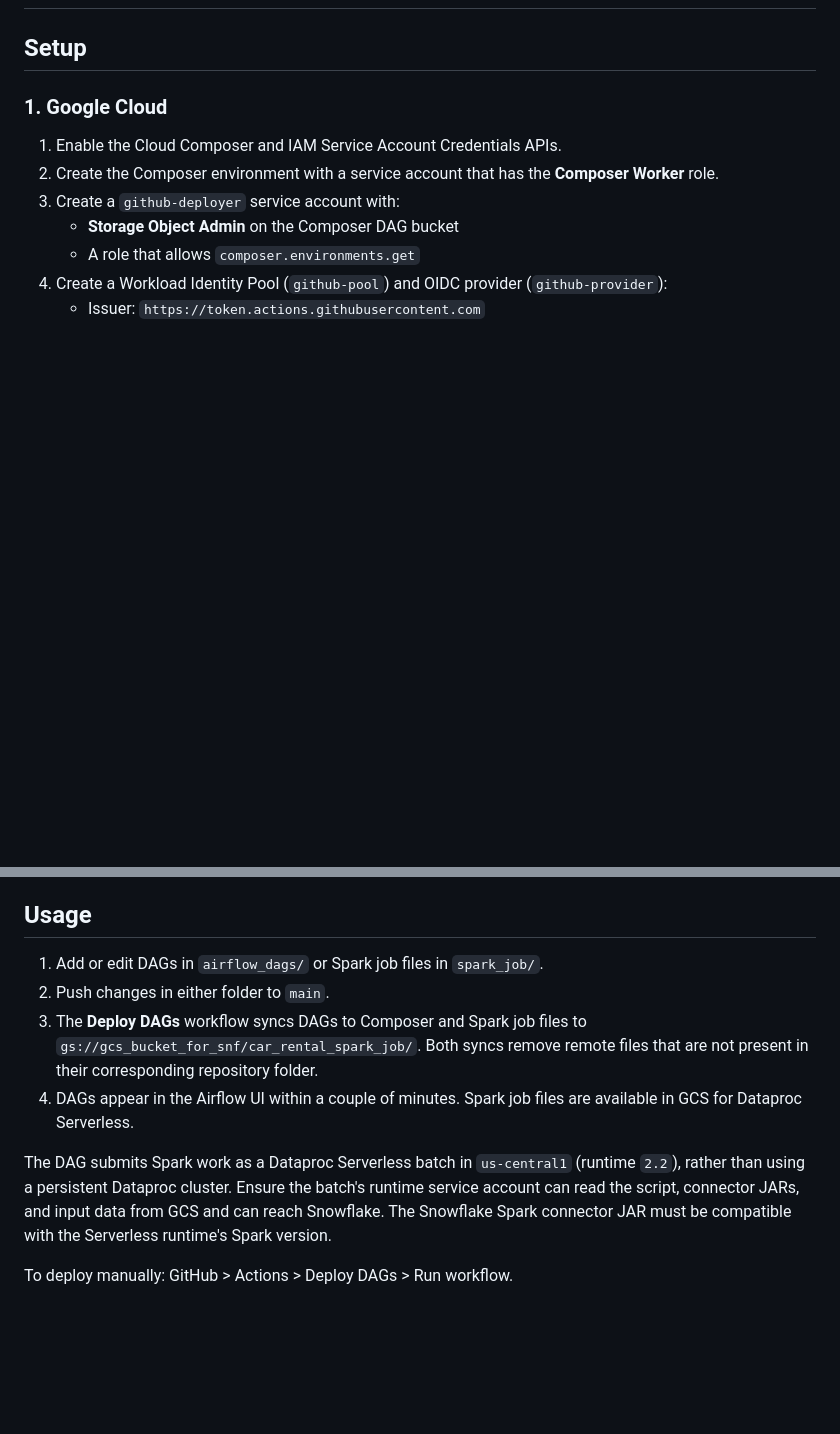
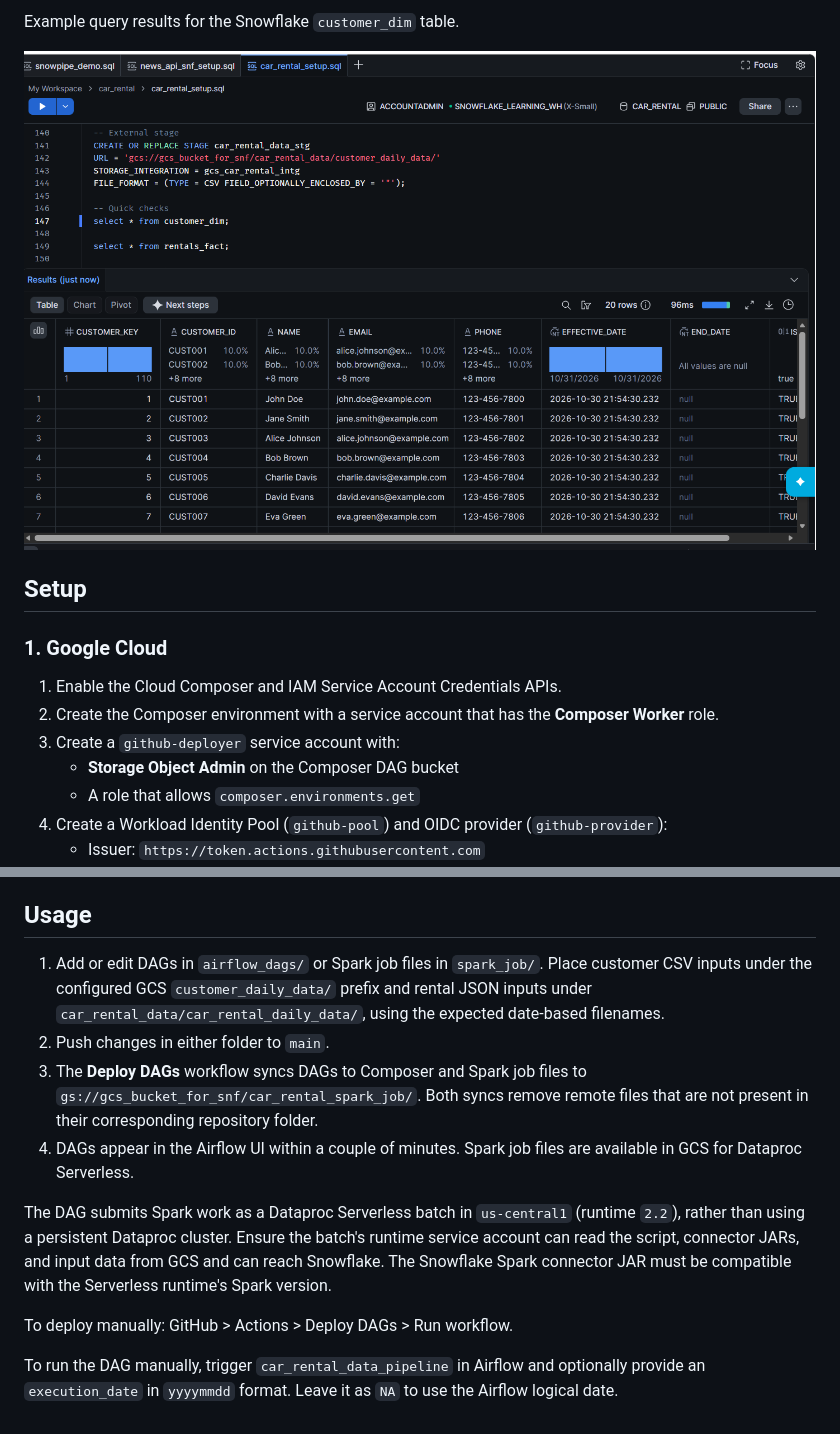
Before and after one commit to Ashutosh1104/airflow_gcp_spark_snf_car_rental_processing, a Markdown page: README.md, 2 parts joined by grey strips. Rendered like a GitHub page; pictures changed too: screenshots/snowflake-customer-dimension.png (added); blank space fills up the shorter version.

Commit message:
readme and screenshots

```diff
--- a/README.md
+++ b/README.md
@@ -2,3 +30,6 @@
+Example query results for the Snowflake `customer_dim` table.
+
+![Snowflake customer dimension query results](screenshots/snowflake-customer-dimension.png)
 
 
 ## Setup
@@ -48,7 +79,7 @@ Optional repository variables: `COMPOSER_ENV`, `COMPOSER_REGION` (defaults are s
 
 ## Usage
 
-1. Add or edit DAGs in `airflow_dags/` or Spark job files in `spark_job/`.
+1. Add or edit DAGs in `airflow_dags/` or Spark job files in `spark_job/`. Place customer CSV inputs under the configured GCS `customer_daily_data/` prefix and rental JSON inputs under `car_rental_data/car_rental_daily_data/`, using the expected date-based filenames.
 2. Push changes in either folder to `main`.
 3. The **Deploy DAGs** workflow syncs DAGs to Composer and Spark job files to `gs://gcs_bucket_for_snf/car_rental_spark_job/`. Both syncs remove remote files that are not present in their corresponding repository folder.
 4. DAGs appear in the Airflow UI within a couple of minutes. Spark job files are available in GCS for Dataproc Serverless.
@@ -56,3 +87,5 @@ Optional repository variables: `COMPOSER_ENV`, `COMPOSER_REGION` (defaults are s
 The DAG submits Spark work as a Dataproc Serverless batch in `us-central1` (runtime `2.2`), rather than using a persistent Dataproc cluster. Ensure the batch's runtime service account can read the script, connector JARs, and input data from GCS and can reach Snowflake. The Snowflake Spark connector JAR must be compatible with the Serverless runtime's Spark version.
 
 To deploy manually: GitHub > Actions > Deploy DAGs > Run workflow.
+
+To run the DAG manually, trigger `car_rental_data_pipeline` in Airflow and optionally provide an `execution_date` in `yyyymmdd` format. Leave it as `NA` to use the Airflow logical date.
```
Also changed, not shown: other parts of README.md (+29 -1 lines), screenshots/airflow-dag-run.png (added), screenshots/gcs-customer-data-bucket.png (added).
